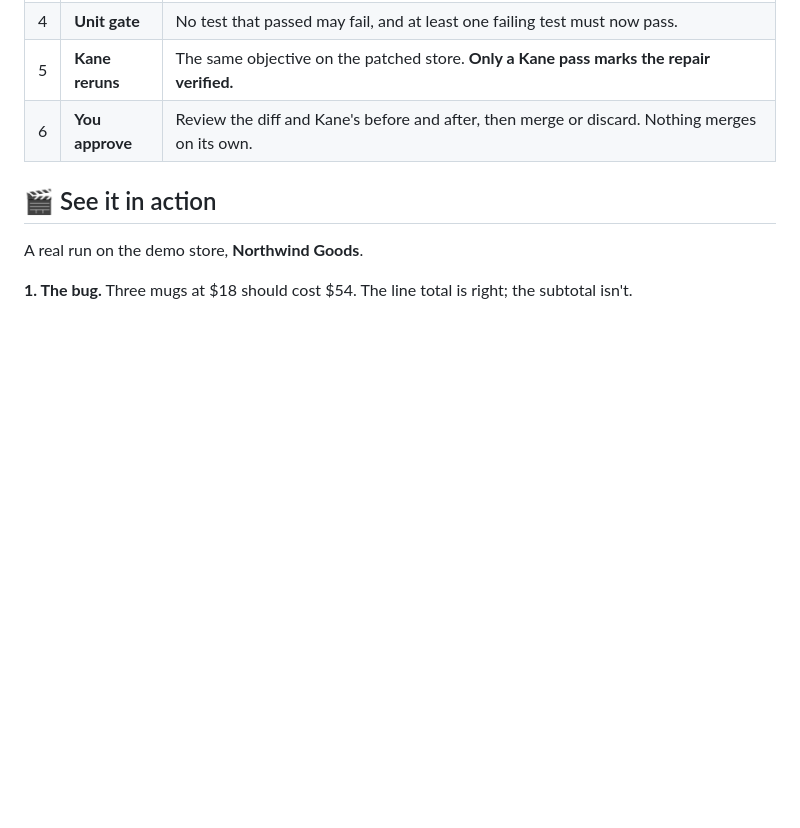
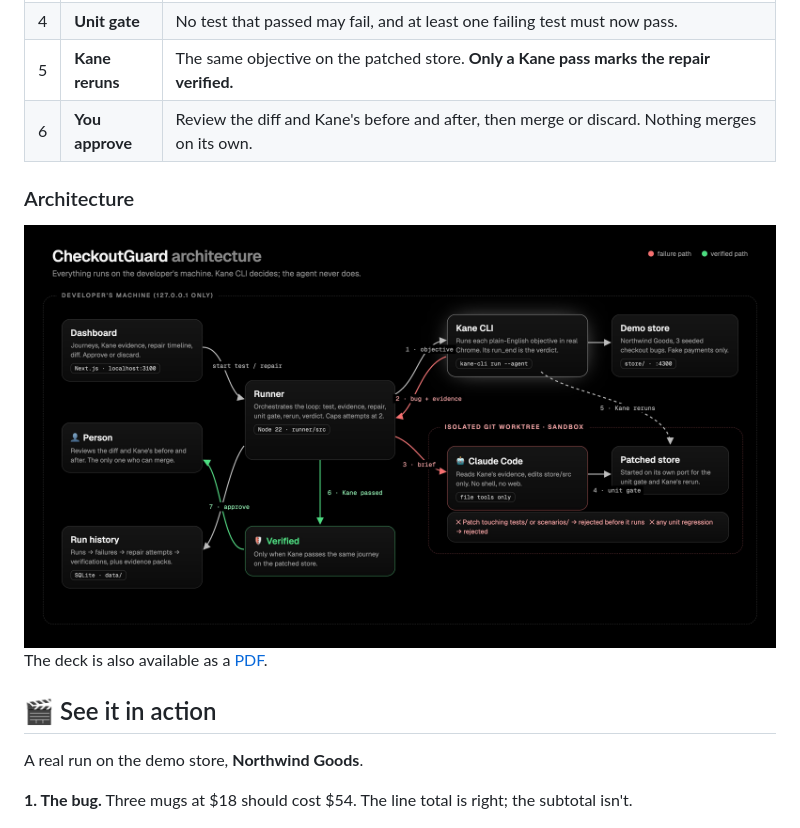
Before and after one commit to BernardOnuh/checkoutguard, a Markdown page: README.md, the part around the change. Rendered like a GitHub page; pictures changed too: docs/images/architecture.jpg (added); blank space fills up the shorter version.

Commit message:
Architecture diagram and the deck as a PDF
Co-Authored-By: Claude Opus 5.5 <noreply@anthropic.com>

```diff
--- a/README.md
+++ b/README.md
@@ -47,6 +47,12 @@ flowchart LR
 | 4 | **Unit gate** | No test that passed may fail, and at least one failing test must now pass. |
 | 5 | **Kane reruns** | The same objective on the patched store. **Only a Kane pass marks the repair verified.** |
 | 6 | **You approve** | Review the diff and Kane's before and after, then merge or discard. Nothing merges on its own. |
+
+### Architecture
+
+<img src="docs/images/architecture.jpg" alt="CheckoutGuard architecture: dashboard, runner, Kane CLI, the demo store, Claude Code in an isolated worktree, the unit gate, Kane's rerun and human approval" width="100%" />
+
+The deck is also available as a [PDF](docs/CheckoutGuard-deck.pdf).
 
 ## 🎬 See it in action
 
```
Also changed, not shown: 2 other files.
